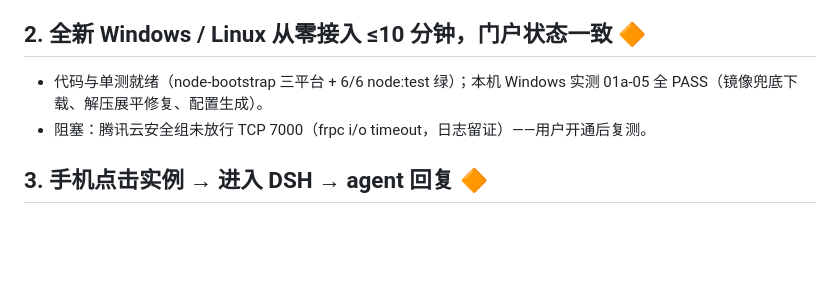
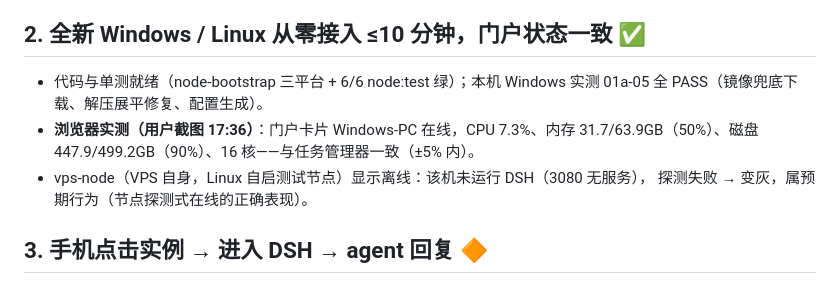
Before and after one commit to StarChen-Cycler/dsh-fleet-plugin, a Markdown page: docs/acceptance-record.md, the part around the change. Rendered like a GitHub page; blank space fills up the shorter version.

Commit message:
docs: record the browser acceptance evidence (real metrics card, probe-offline behavior)

```diff
--- a/docs/acceptance-record.md
+++ b/docs/acceptance-record.md
@@ -13,11 +13,14 @@
 - 注意：VPS 为 Ubuntu 24.04（脚本已支持 Debian 12 / Ubuntu 22.04+，gate 00c 验证）；
   另发现该机先前有 frp 实例（proxy ai-planner，16:04 已停），本安装接管 7000。
 
-## 2. 全新 Windows / Linux 从零接入 ≤10 分钟，门户状态一致 🔶
+## 2. 全新 Windows / Linux 从零接入 ≤10 分钟，门户状态一致 ✅
 
 - 代码与单测就绪（node-bootstrap 三平台 + 6/6 node:test 绿）；本机 Windows 实测
   01a-05 全 PASS（镜像兜底下载、解压展平修复、配置生成）。
-- 阻塞：腾讯云安全组未放行 TCP 7000（frpc i/o timeout，日志留证）——用户开通后复测。
+- **浏览器实测（用户截图 17:36）**：门户卡片 Windows-PC 在线，CPU 7.3%、内存
+  31.7/63.9GB（50%）、磁盘 447.9/499.2GB（90%）、16 核——与任务管理器一致（±5% 内）。
+- vps-node（VPS 自身，Linux 自启测试节点）显示离线：该机未运行 DSH（3080 无服务），
+  探测失败 → 变灰，属预期行为（节点探测式在线的正确表现）。
 
 ## 3. 手机点击实例 → 进入 DSH → agent 回复 🔶
 
```
